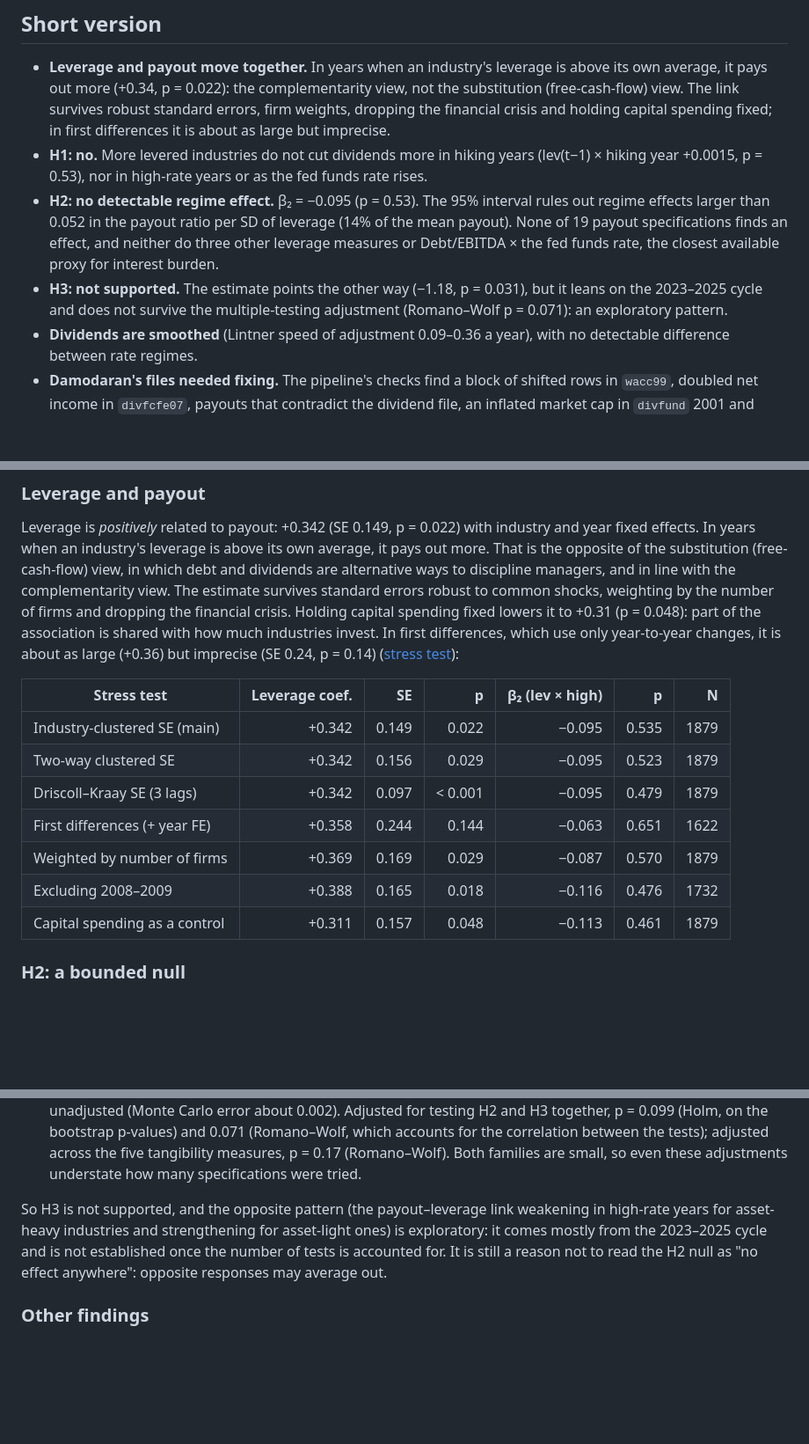
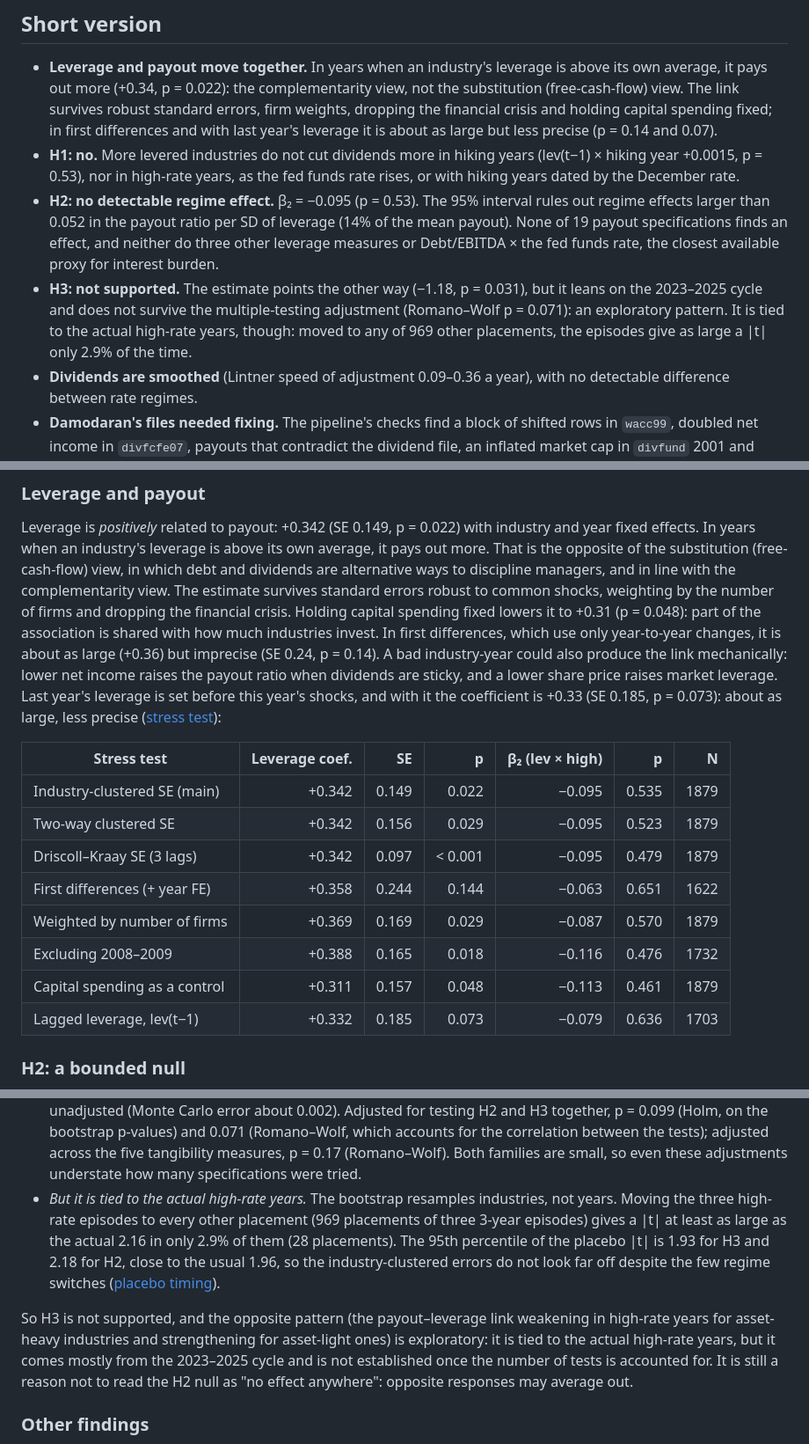
Before and after one commit to MilanKalajdzic/Master-Thesis, a Markdown page: README.md, 3 parts joined by grey strips. Shown at 88% size. Drawn GitHub-style; blank space fills up the shorter version.

Commit message:
README: results of the new checks on the real data
- Lagged leverage: +0.332 (SE 0.185, p = 0.073), about as large as the
  main +0.342, so the link is not only a bad year raising both the payout
  ratio and market leverage. New row in the stress-test table.
- H1 with hiking years from the December rate: +0.0001 (p = 0.98).
- Placebo timing: for H2 the actual high-rate years are unremarkable (59%
  of 969 placements give as large a |t|); for H3 only 2.9% do, so the
  pattern is tied to the actual high-rate years, though it still leans
  on 2023-2025 and does not survive the multiple-testing adjustment. The
  95th percentile of the placebo |t| (1.93 H3, 2.18 H2) is close to 1.96.

```diff
--- a/README.md
+++ b/README.md
@@ -37,9 +37,11 @@ so every number can be reproduced from scratch, and the pipeline is tested on fa
 - **Leverage and payout move together.** In years when an industry's leverage is above its own average, it pays
   out more (+0.34, p = 0.022): the complementarity view, not the substitution (free-cash-flow) view.
   The link survives robust standard errors, firm weights, dropping the financial crisis and holding capital
-  spending fixed; in first differences it is about as large but imprecise.
+  spending fixed; in first differences and with last year's leverage it is about as large but less precise
+  (p = 0.14 and 0.07).
 - **H1: no.** More levered industries do not cut dividends more in hiking years
-  (lev(t−1) × hiking year +0.0015, p = 0.53), nor in high-rate years or as the fed funds rate rises.
+  (lev(t−1) × hiking year +0.0015, p = 0.53), nor in high-rate years, as the fed funds rate rises, or with hiking
+  years dated by the December rate.
 - **H2: no detectable regime effect.** β₂ = −0.095 (p = 0.53). The 95% interval rules out regime
   effects larger than 0.052 in the payout ratio per SD of leverage
   (14% of the mean payout). None of 19 payout specifications finds an
@@ -47,7 +49,8 @@ so every number can be reproduced from scratch, and the pipeline is tested on fa
   proxy for interest burden.
 - **H3: not supported.** The estimate points the other way (−1.18, p = 0.031), but it
   leans on the 2023–2025 cycle and does not survive the multiple-testing adjustment (Romano–Wolf
-  p = 0.071): an exploratory pattern.
+  p = 0.071): an exploratory pattern. It is tied to the actual high-rate years, though: moved to any of 969
+  other placements, the episodes give as large a |t| only 2.9% of the time.
 - **Dividends are smoothed** (Lintner speed of adjustment 0.09–0.36 a year), with no detectable
   difference between rate regimes.
 - **Damodaran's files needed fixing.** The pipeline's checks find a block of shifted rows in `wacc99`, doubled
@@ -120,7 +123,10 @@ managers, and in line with the complementarity view. The estimate survives stand
 shocks, weighting by the number of firms and dropping the financial crisis. Holding capital spending fixed lowers
 it to +0.31 (p = 0.048): part of the association is shared with how much industries invest. In first
 differences, which use only year-to-year changes, it is about as large (+0.36) but imprecise (SE 0.24,
-p = 0.14) ([stress test](outputs/tab_stress_leverage.csv)):
+p = 0.14). A bad industry-year could also produce the link mechanically: lower net income raises the payout ratio
+when dividends are sticky, and a lower share price raises market leverage. Last year's leverage is set before this
+year's shocks, and with it the coefficient is +0.33 (SE 0.185, p = 0.073): about as large, less precise
+([stress test](outputs/tab_stress_leverage.csv)):
 
 | Stress test | Leverage coef. | SE | p | β₂ (lev × high) | p | N |
 |---|---:|---:|---:|---:|---:|---:|
@@ -131,6 +137,7 @@ p = 0.14) ([stress test](outputs/tab_stress_leverage.csv)):
 | Weighted by number of firms | +0.369 | 0.169 | 0.029 | −0.087 | 0.570 | 1879 |
 | Excluding 2008–2009 | +0.388 | 0.165 | 0.018 | −0.116 | 0.476 | 1732 |
 | Capital spending as a control | +0.311 | 0.157 | 0.048 | −0.113 | 0.461 | 1879 |
+| Lagged leverage, lev(t−1) | +0.332 | 0.185 | 0.073 | −0.079 | 0.636 | 1703 |
 
 ### H2: a bounded null
 
@@ -258,10 +269,16 @@ Is it fragile? ([leave-one-out](outputs/tab_H3_leave_one_out.csv), [multiple tes
   bootstrap p-values) and 0.071 (Romano–Wolf, which accounts for the correlation between the
   tests); adjusted across the five tangibility measures, p = 0.17 (Romano–Wolf). Both families
   are small, so even these adjustments understate how many specifications were tried.
+- *But it is tied to the actual high-rate years.* The bootstrap resamples industries, not years. Moving the three
+  high-rate episodes to every other placement (969 placements of three 3-year episodes) gives a |t| at least as
+  large as the actual 2.16 in only 2.9% of them (28 placements). The 95th percentile of the placebo |t| is 1.93
+  for H3 and 2.18 for H2, close to the usual 1.96, so the industry-clustered errors do not look far off despite
+  the few regime switches ([placebo timing](outputs/tab_placebo_timing.csv)).
 
 So H3 is not supported, and the opposite pattern (the payout–leverage link weakening in high-rate years for
-asset-heavy industries and strengthening for asset-light ones) is exploratory: it comes mostly from the 2023–2025
-cycle and is not established once the number of tests is accounted for. It is still a reason not to read the H2
+asset-heavy industries and strengthening for asset-light ones) is exploratory: it is tied to the actual high-rate
+years, but it comes mostly from the 2023–2025 cycle and is not established once the number of tests is accounted
+for. It is still a reason not to read the H2
 null as "no effect anywhere": opposite responses may average out.
 
 ### Other findings
```
Also changed, not shown: other parts of README.md (+6 -1 lines).
